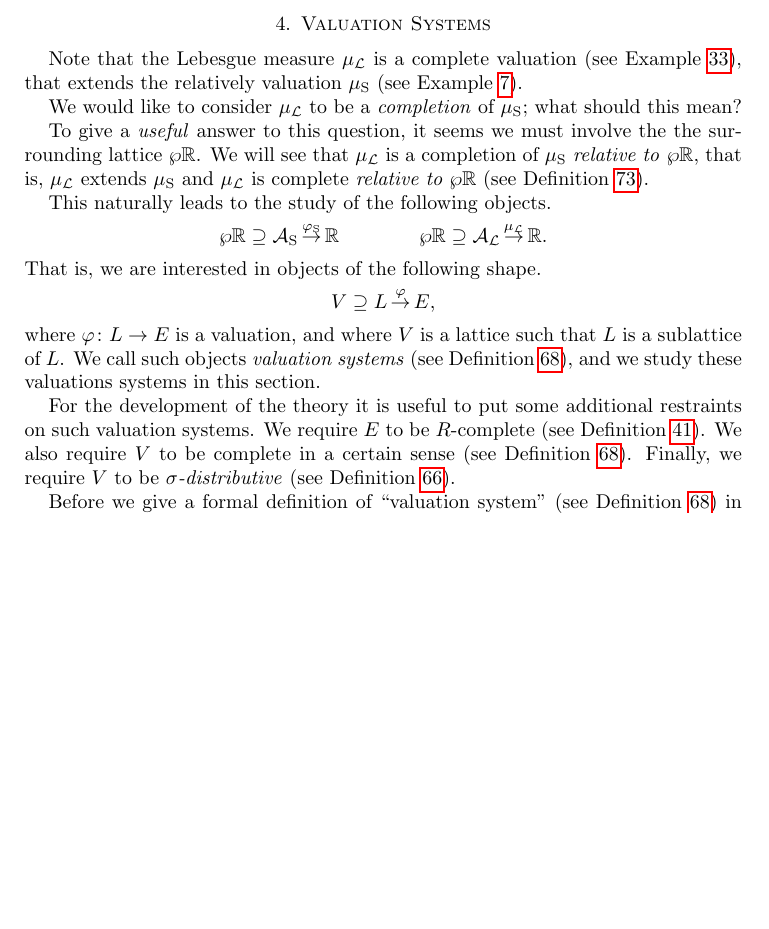
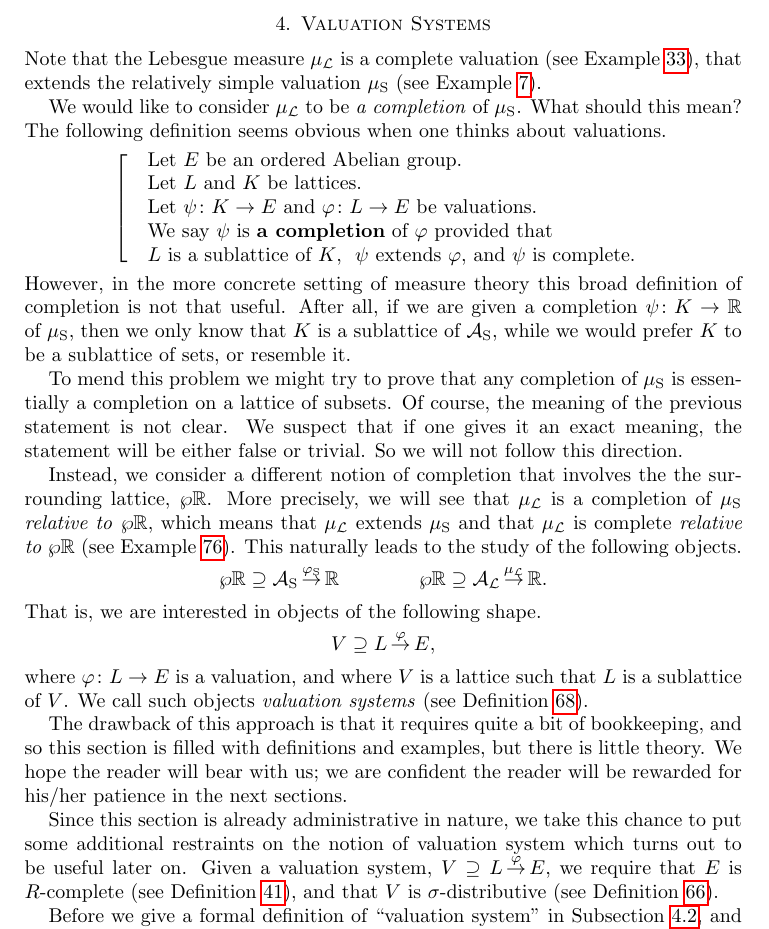
Before and after one commit to awesterb/master-thesis, a LaTeX paper (main.tex, which reads system.tex): part of page 32 of 75, cut so that both start at the same text, the shorter picture padded with empty space. Compiled offline with pdfLaTeX; a LaTeX package or settings file that is missing is left out.

Commit message:
changes the introduction of the valuation systems section

```diff
--- a/system.tex
+++ b/system.tex
@@ -2,24 +2,64 @@
 \begin{document}
 \section{Valuation Systems}
 \label{S:valuation-systems}
+\noindent
 Note that the Lebesgue measure $\Lmu$
 is a complete valuation (see Example~\ref{E:lmeas-complete-val}),
-that extends the relatively  valuation~$\Smu$
+that extends the relatively simple valuation~$\Smu$
 (see Example~\ref{E:smeas-val}).
 
-We would like to consider~$\Lmu$ to be a \emph{completion} of~$\Smu$;
-what should this mean?
+We would like to consider~$\Lmu$ to be \emph{a completion} of~$\Smu$.
+What should this mean?
+The following definition seems obvious
+when one thinks about valuations.
+\begin{equation*}
+\left[ \quad
+\begin{minipage}{.7\columnwidth}
+Let $E$ be an ordered Abelian group.\\
+Let $L$ and~$K$ be lattices.\\
+Let $\psi\colon K \ra E$
+and $\varphi\colon L\ra E$
+be valuations.\\
+We say $\psi$ is \keyword{a completion} of~$\varphi$
+provided that\\
+$L$ is a sublattice of~$K$,
+~$\psi$ extends~$\varphi$,
+and  $\psi$ is complete.
+\end{minipage}
+\right.
+\end{equation*}
+However,
+in the more concrete setting
+of measure theory this broad definition
+of completion is not that useful.
+After all,
+if we are given a completion~$\psi\colon K\ra \R$ of~$\Smu$,
+then we only know that~$K$ is a sublattice of~$\SA$,
+while we would prefer~$K$ to be a sublattice of sets,
+or resemble it.
 
-To give a \emph{useful} answer to this question,
-it seems we must involve the
-the surrounding lattice $\wp \R$.
-We will see that $\Lmu$ is a completion of~$\Smu$
+To mend this problem
+we might try to prove
+that any completion of~$\Smu$ is
+essentially a completion on a lattice of subsets.
+Of course, the meaning of the previous statement
+is not clear.
+We suspect that if one gives it an exact meaning,
+the statement will be either false or trivial.
+So we will not follow this direction.
+
+Instead,
+we consider a different notion of completion
+that involves the
+the surrounding lattice, $\wp \R$.
+More precisely,
+we will see that $\Lmu$ is a completion of~$\Smu$
 \emph{relative to}~$\wp \R$,
-that is,
+which means
+that
 $\Lmu$ extends~$\Smu$
-and $\Lmu$ is complete \emph{relative to~$\wp\R$}
-(see Definition~\ref{D:system-complete}).
-
+and that $\Lmu$ is complete \emph{relative to~$\wp\R$}
+(see Example~\ref{E:complete-lmeas}).
 This naturally leads to the study of the following objects.
 \begin{equation*}
 \vsSA \qquad\qquad \vsLA.
@@ -29,24 +69,39 @@ That is, we are interested in objects of the following shape.
 \vs{V}{L}{\varphi}{E},
 \end{equation*}
 where $\varphi\colon L \ra E$ is a valuation,
-and where $V$ is a lattice such that~$L$ is a sublattice of~$L$.
+and where $V$ is a lattice such that~$L$ is a sublattice of~$V$.
 We call such objects \emph{valuation systems}
-(see Definition~\ref{D:system}),
-and we study these valuations systems in this section.
+(see Definition~\ref{D:system}).
 
-For the development of the theory
-it is useful to put some additional restraints on
-such valuation systems.
-We require~$E$ to be $R$-complete
-(see Definition~\ref{D:R-complete}).
-We also require~$V$ to be complete in a certain sense
-(see Definition~\ref{D:system}).
-Finally, we require~$V$ to be \emph{$\sigma$-distributive}
+The drawback of this approach is that it requires
+quite a bit of bookkeeping,
+and so this section
+is filled with definitions and examples,
+but there is little theory.
+We hope the reader will bear with us;
+we are confident the reader will be rewarded
+for his/her patience
+in the next sections.
+
+Since this section
+ is already  administrative in nature,
+we take this chance
+to put
+ some additional restraints on
+the notion of valuation system
+which turns out to be useful later on.
+Given a valuation system,
+$\vs{V}{L}{\varphi}{E}$,
+we  require that~$E$ is $R$-complete
+(see Definition~\ref{D:R-complete}),
+and that~$V$ is $\sigma$-distributive
 (see Definition~\ref{D:sigma-distributive}).
 
 Before we give a formal definition
-of ``valuation system'' (see Definition~\ref{D:system})
-in Subsection~\ref{SS:valuation-systems}
+of ``valuation system''
+in Subsection~\ref{SS:valuation-systems},
+and define ``complete valuation system''
+in Subsection~\ref{SS:complete-valuation-systems},
 we consider $\sigma$-distributive lattices
 in Subsection~\ref{SS:sigma-distributive}.
 %%%%%%%%%%%%%%%%%%%%%%%%%%%%%%%%%%%%%%%%%%%%%%%%%%%%%%%%%%%%%%%%%%%%%%%%%%%%%%%
```
Also changed, not shown: system.tex (2 more changed lines).
